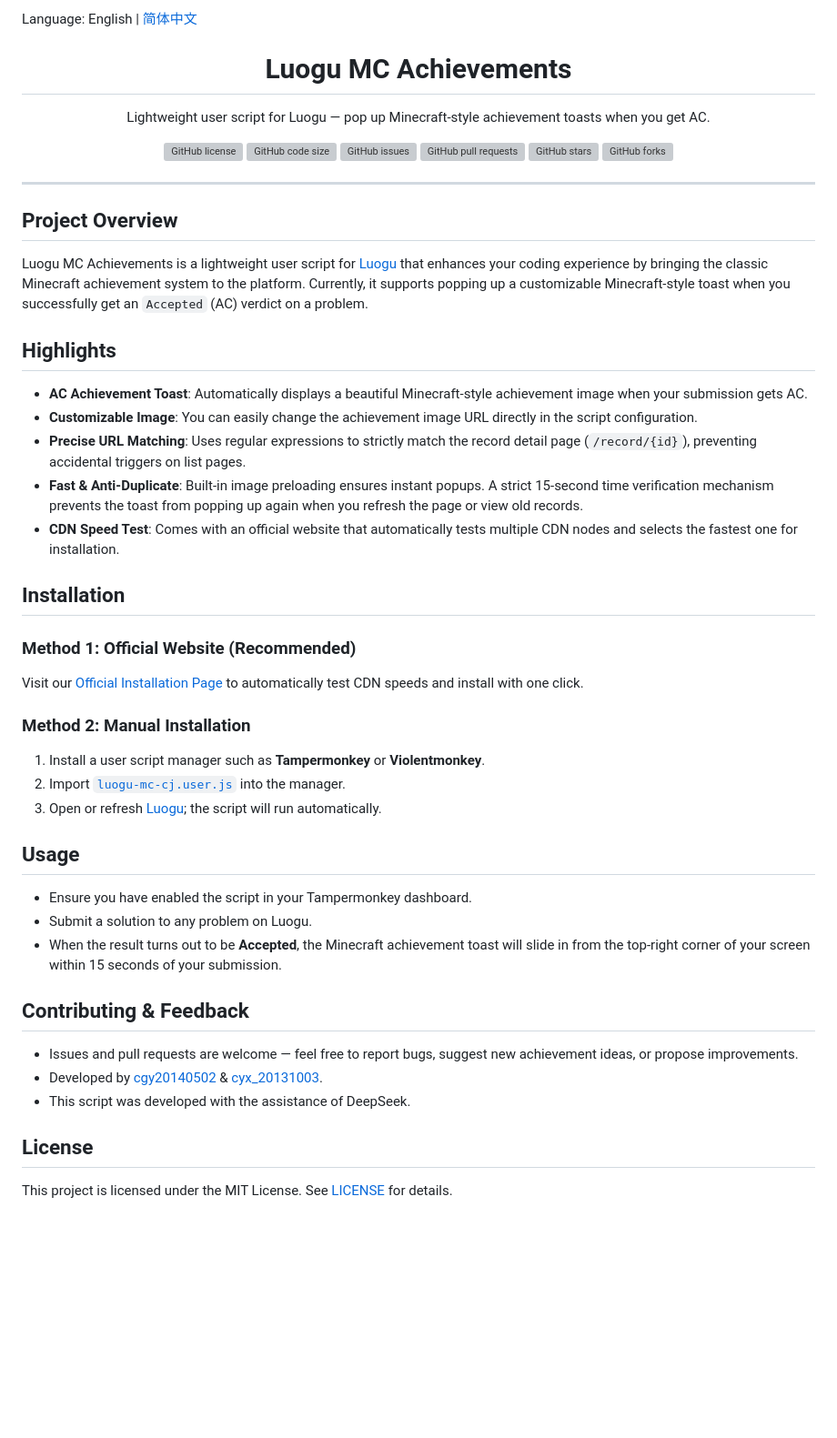
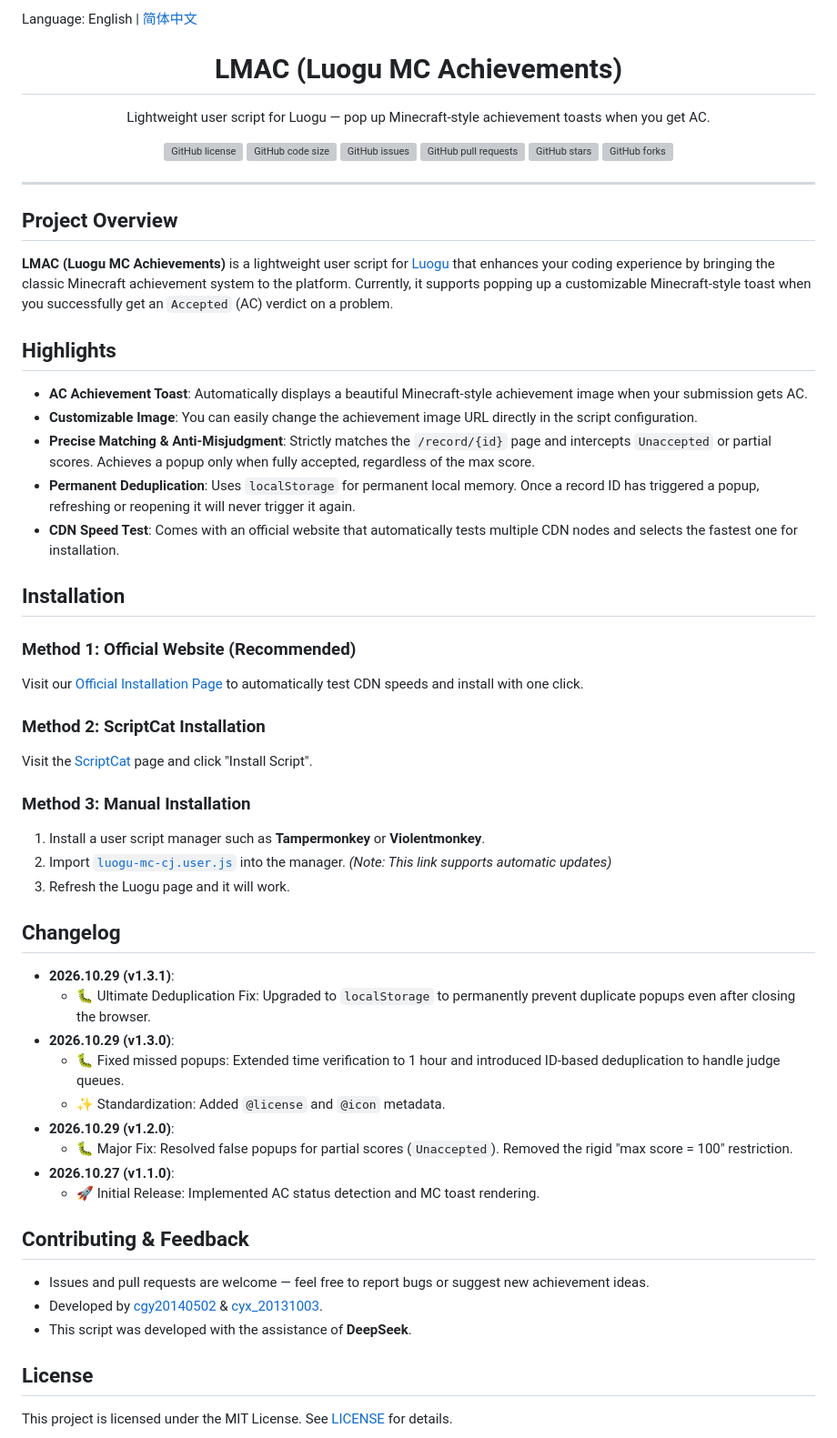
Before and after one commit to cgy6666/luogu-mc-cj, a Markdown page: README.md, the part around one of its changes. Shown at 91% size. Rendered like a GitHub page; blank space fills up the shorter version; grey boxes are pictures that could not be loaded.

Commit message:
Revise README for project name and installation updates
Updated the README to reflect changes in project name, installation methods, and added version history.

```diff
--- a/README.md
+++ b/README.md
@@ -2,5 +2,5 @@ Language: English | [简体中文](https://github.com/cgy6666/luogu-mc-cj/blob/m
 
-<h1 align="center">Luogu MC Achievements</h1>
+<h1 align="center">LMAC (Luogu MC Achievements)</h1>
 <p align="center">Lightweight user script for Luogu — pop up Minecraft-style achievement toasts when you get AC.</p>
 
 <p align="center">
@@ -28,14 +28,14 @@ Language: English | [简体中文](https://github.com/cgy6666/luogu-mc-cj/blob/m
 
 ## Project Overview
 
-Luogu MC Achievements is a lightweight user script for [Luogu](https://www.luogu.com.cn) that enhances your coding experience by bringing the classic Minecraft achievement system to the platform. Currently, it supports popping up a customizable Minecraft-style toast when you successfully get an `Accepted` (AC) verdict on a problem.
+**LMAC (Luogu MC Achievements)** is a lightweight user script for [Luogu](https://www.luogu.com.cn) that enhances your coding experience by bringing the classic Minecraft achievement system to the platform. Currently, it supports popping up a customizable Minecraft-style toast when you successfully get an `Accepted` (AC) verdict on a problem.
 
 ## Highlights
 
 - **AC Achievement Toast**: Automatically displays a beautiful Minecraft-style achievement image when your submission gets AC.
 - **Customizable Image**: You can easily change the achievement image URL directly in the script configuration.
-- **Precise URL Matching**: Uses regular expressions to strictly match the record detail page (`/record/{id}`), preventing accidental triggers on list pages.
-- **Fast & Anti-Duplicate**: Built-in image preloading ensures instant popups. A strict 15-second time verification mechanism prevents the toast from popping up again when you refresh the page or view old records.
+- **Precise Matching & Anti-Misjudgment**: Strictly matches the `/record/{id}` page and intercepts `Unaccepted` or partial scores. Achieves a popup only when fully accepted, regardless of the max score.
+- **Permanent Deduplication**: Uses `localStorage` for permanent local memory. Once a record ID has triggered a popup, refreshing or reopening it will never trigger it again.
 - **CDN Speed Test**: Comes with an official website that automatically tests multiple CDN nodes and selects the fastest one for installation.
 
 ## Installation
@@ -43,22 +43,31 @@ Luogu MC Achievements is a lightweight user script for [Luogu](https://www.luogu
 ### Method 1: Official Website (Recommended)
 Visit our [Official Installation Page](https://luogumc.xqyhcc.qzz.io/) to automatically test CDN speeds and install with one click.
 
-### Method 2: Manual Installation
+### Method 2: ScriptCat Installation
+Visit the [ScriptCat](https://scriptcat.org/zh-CN/script-show-page/8782) page and click "Install Script".
+
+### Method 3: Manual Installation
 1. Install a user script manager such as **Tampermonkey** or **Violentmonkey**.
-2. Import [`luogu-mc-cj.user.js`](https://fastly.jsdelivr.net/gh/cgy6666/luogu-mc-cj@main/luogu-mc-cj.user.js) into the manager.
-3. Open or refresh [Luogu](https://www.luogu.com.cn); the script will run automatically.
+2. Import [`luogu-mc-cj.user.js`](https://fastly.jsdelivr.net/gh/cgy6666/luogu-mc-cj@main/luogu-mc-cj.user.js) into the manager. *(Note: This link supports automatic updates)*
+3. Refresh the Luogu page and it will work.
 
-## Usage
+## Changelog
 
-- Ensure you have enabled the script in your Tampermonkey dashboard.
-- Submit a solution to any problem on Luogu.
-- When the result turns out to be **Accepted**, the Minecraft achievement toast will slide in from the top-right corner of your screen within 15 seconds of your submission.
+- **2026.10.29 (v1.3.1)**:
+  - 🐛 Ultimate Deduplication Fix: Upgraded to `localStorage` to permanently prevent duplicate popups even after closing the browser.
+- **2026.10.29 (v1.3.0)**:
+  - 🐛 Fixed missed popups: Extended time verification to 1 hour and introduced ID-based deduplication to handle judge queues.
+  - ✨ Standardization: Added `@license` and `@icon` metadata.
+- **2026.10.29 (v1.2.0)**:
+  - 🐛 Major Fix: Resolved false popups for partial scores (`Unaccepted`). Removed the rigid "max score = 100" restriction.
+- **2026.10.27 (v1.1.0)**:
+  - 🚀 Initial Release: Implemented AC status detection and MC toast rendering.
 
 ## Contributing & Feedback
 
-- Issues and pull requests are welcome — feel free to report bugs, suggest new achievement ideas, or propose improvements.
-- Developed by [cgy20140502](https://www.luogu.com.cn/user/1215733) & [cyx_20131003](https://www.luogu.com.cn/user/1215733).
-- This script was developed with the assistance of DeepSeek.
+- Issues and pull requests are welcome — feel free to report bugs or suggest new achievement ideas.
+- Developed by [cgy20140502](https://www.luogu.com.cn/user/1048914) & [cyx_20131003](https://www.luogu.com.cn/user/1215733).
+- This script was developed with the assistance of **DeepSeek**.
 
 ## License
 
```
Also changed, not shown: other parts of README.md (+1 -1 lines).
